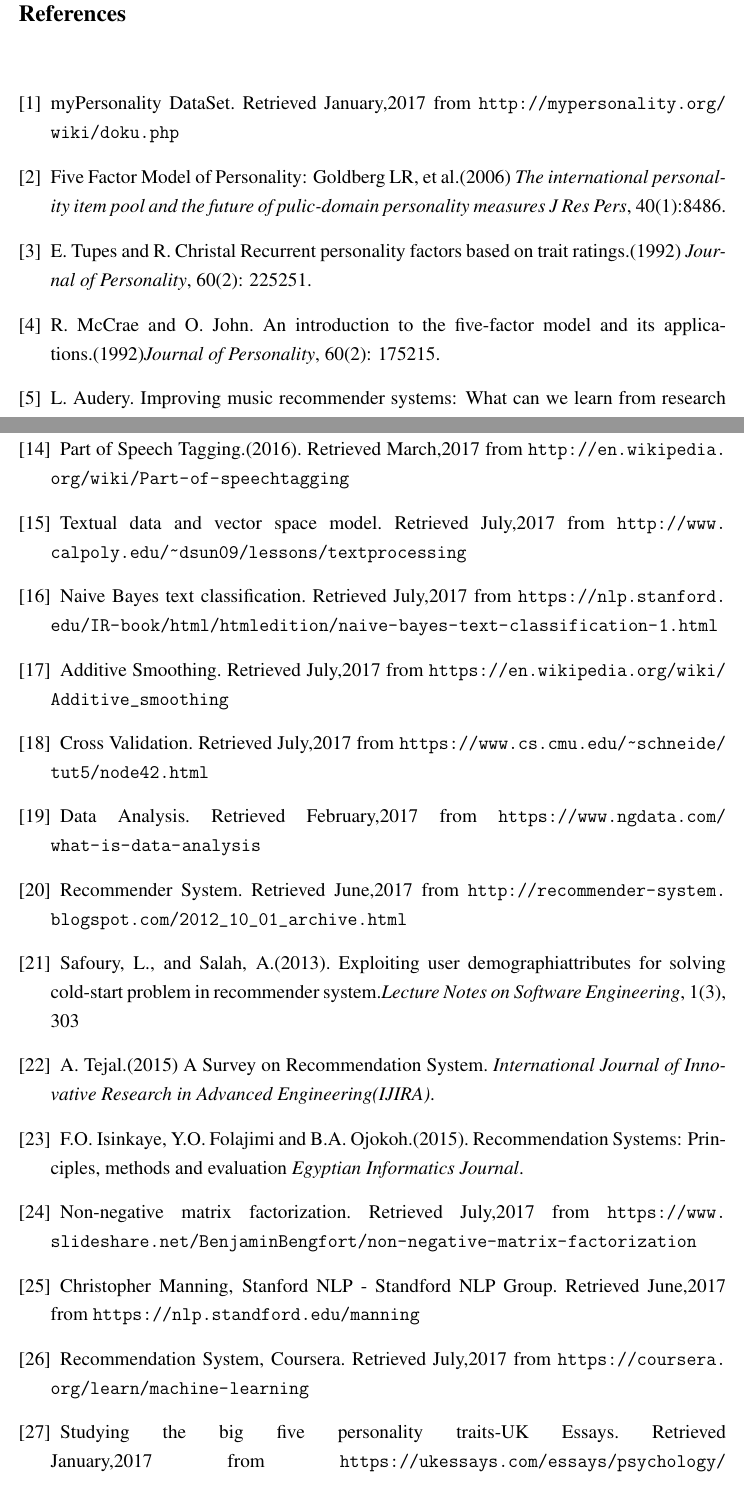
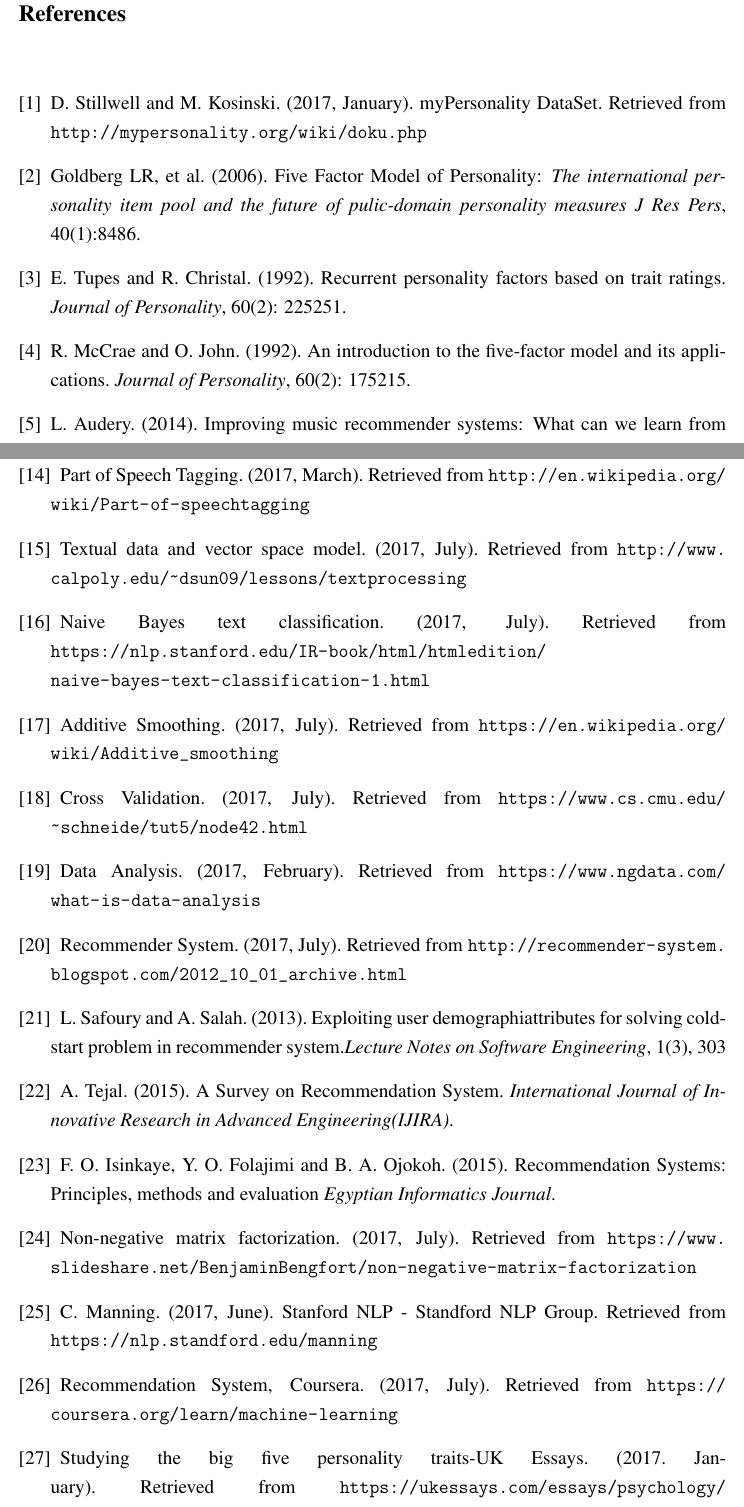
Before and after one commit to nbnbhattarai/ReportCollection, a LaTeX document (major_project_report/main.tex, which reads major_project_report/sec/references.tex): two parts of pages 76 and 77 of 82, joined at a grey line, cut so that both start at the same text. Compiled offline with pdfLaTeX.

Commit message:
few changes

```diff
--- a/major_project_report/sec/references.tex
+++ b/major_project_report/sec/references.tex
@@ -4,18 +4,18 @@
 \addcontentsline{toc}{section}{REFERENCES}
 \begin{thebibliography}{9}
 	\bibitem{dataset}
-		myPersonality DataSet. Retrieved January,2017 from \url{ http://mypersonality.org/wiki/doku.php}
+		D. Stillwell and M. Kosinski. (2017, January). myPersonality DataSet. Retrieved from \url{ http://mypersonality.org/wiki/doku.php}
 
  \bibitem{fivefactormodel}
-	 Five Factor Model of Personality: Goldberg LR, et al.(2006) \textit{The international personality item pool and the future of pulic-domain personality measures J Res Pers}, 40(1):8486.
+	 Goldberg LR, et al. (2006). Five Factor Model of Personality:  \textit{The international personality item pool and the future of pulic-domain personality measures J Res Pers}, 40(1):8486.
 
  \bibitem{tupes}
- E. Tupes and R. Christal Recurrent personality factors based on trait ratings.(1992) \textit{Journal of Personality}, 60(2): 225251.
+ E. Tupes and R. Christal. (1992). Recurrent personality factors based on trait ratings. \textit{Journal of Personality}, 60(2): 225251.
 
  \bibitem{mccrae}
- R. McCrae and O. John. An introduction to the five-factor model and its applications.(1992)\textit{Journal of Personality}, 60(2): 175215.
+ R. McCrae and O. John. (1992). An introduction to the five-factor model and its applications. \textit{Journal of Personality}, 60(2): 175215.
 
  \bibitem{laplante}
- L. Audery. Improving music recommender systems: What can we learn from research on music tastes?(2014)\textit{ISMIR}.
+ L. Audery. (2014). Improving music recommender systems: What can we learn from research on music tastes? \textit{ISMIR}.
 
  \bibitem{bruce}
@@ -41,34 +41,34 @@ Nunes, M.A.S.N(2008). \textit{Recommender system based on personality traits}
 \bibitem{pos}
- Part of Speech Tagging.(2016). Retrieved March,2017 from \url{http://en.wikipedia.org/wiki/Part-of-speech tagging}
+ Part of Speech Tagging. (2017, March). Retrieved from \url{http://en.wikipedia.org/wiki/Part-of-speech tagging}
  \bibitem{vector}
-Textual data and vector space model. Retrieved July,2017 from \url{http://www.calpoly.edu/~dsun09/lessons/textprocessing}
+Textual data and vector space model. (2017, July). Retrieved from \url{http://www.calpoly.edu/~dsun09/lessons/textprocessing}
 
 \bibitem{naive}
-	Naive Bayes text classification. Retrieved July,2017 from \url{https://nlp.stanford.edu/IR-book/html/htmledition/naive-bayes-text-classification-1.html}
+	Naive Bayes text classification. (2017, July). Retrieved from \url{https://nlp.stanford.edu/IR-book/html/htmledition/naive-bayes-text-classification-1.html}
 
 \bibitem{additive}
-	Additive Smoothing. Retrieved July,2017 from \url{https://en.wikipedia.org/wiki/Additive_smoothing}
+	Additive Smoothing. (2017, July). Retrieved from \url{https://en.wikipedia.org/wiki/Additive_smoothing}
 
 \bibitem{cross}
-Cross Validation. Retrieved July,2017 from \url{https://www.cs.cmu.edu/~schneide/tut5/node42.html}
+Cross Validation. (2017, July). Retrieved from \url{https://www.cs.cmu.edu/~schneide/tut5/node42.html}
 \bibitem{analysis}
-Data Analysis. Retrieved February,2017 from \url{https://www.ngdata.com/what-is-data-analysis}
+Data Analysis. (2017, February). Retrieved from \url{https://www.ngdata.com/what-is-data-analysis}
 
 \bibitem{rdef}
- Recommender System. Retrieved June,2017 from \url{http://recommender-system.blogspot.com/2012_10_01_archive.html}
+ Recommender System. (2017, July). Retrieved from \url{http://recommender-system.blogspot.com/2012_10_01_archive.html}
  \bibitem{demographic}
-	 Safoury, L., and Salah, A.(2013). Exploiting user demographiattributes for solving cold-start problem in recommender system.\textit{Lecture Notes on Software Engineering}, 1(3), 303
+	 L. Safoury and A. Salah. (2013). Exploiting user demographiattributes for solving cold-start problem in recommender system.\textit{Lecture Notes on Software Engineering}, 1(3), 303
 \bibitem{recommend}
-	A. Tejal.(2015) A Survey on Recommendation System. \textit{International Journal of Innovative Research in Advanced Engineering(IJIRA)}.
+	A. Tejal. (2015). A Survey on Recommendation System. \textit{International Journal of Innovative Research in Advanced Engineering(IJIRA)}.
 \bibitem{rmain}
-	F.O. Isinkaye, Y.O. Folajimi and B.A. Ojokoh.(2015). Recommendation Systems: Principles, methods and evaluation \textit{Egyptian Informatics Journal}.
+	F. O. Isinkaye, Y. O. Folajimi and B. A. Ojokoh. (2015). Recommendation Systems: Principles, methods and evaluation \textit{Egyptian Informatics Journal}.
 \bibitem{latent}
-	Non-negative matrix factorization. Retrieved July,2017 from \url{https://www.slideshare.net/BenjaminBengfort/non-negative-matrix-factorization}
+	Non-negative matrix factorization. (2017, July). Retrieved from \url{https://www.slideshare.net/BenjaminBengfort/non-negative-matrix-factorization}
 \bibitem{manning}
-Christopher Manning, Stanford NLP - Standford NLP Group. Retrieved June,2017 from \url{https://nlp.standford.edu/manning}
+C. Manning. (2017, June). Stanford NLP - Standford NLP Group. Retrieved from \url{https://nlp.standford.edu/manning}
 \bibitem{coursera}
-	Recommendation System, Coursera. Retrieved July,2017 from \url{https://coursera.org/learn/machine-learning}
+	Recommendation System, Coursera. (2017, July). Retrieved from \url{https://coursera.org/learn/machine-learning}
 \bibitem{traits}
-Studying the big five personality traits-UK Essays. Retrieved January,2017 from \url{https://ukessays.com/essays/psychology/studying-the-big-five-personality-traits.php}
+Studying the big five personality traits-UK Essays. (2017. January). Retrieved from \url{https://ukessays.com/essays/psychology/studying-the-big-five-personality-traits.php}
 
 \bibitem{eval}
```
Also changed, not shown: major_project_report/sec/references.tex (31 more changed lines).
